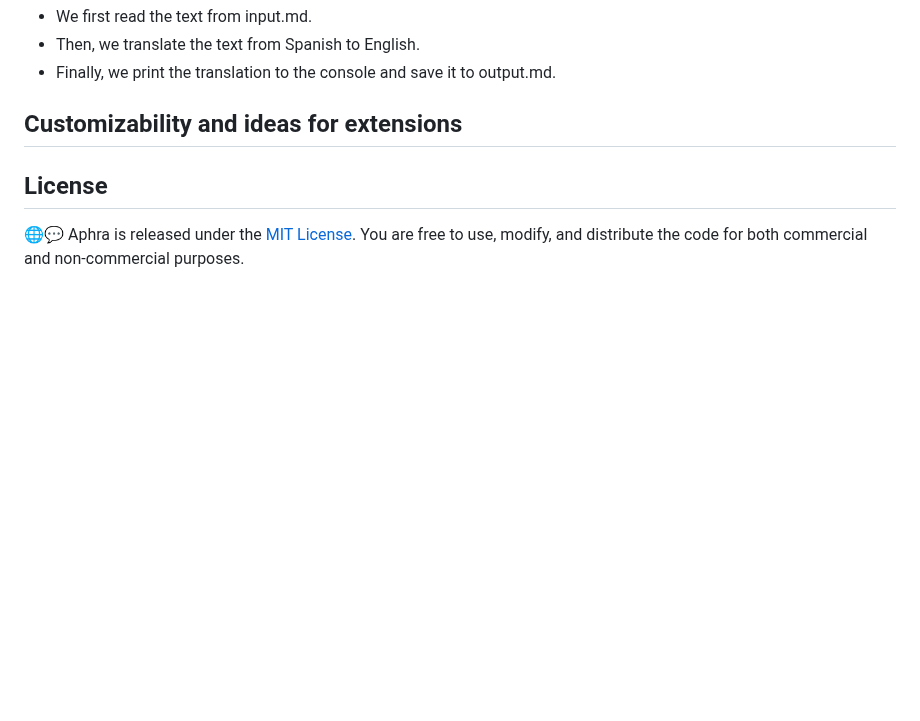
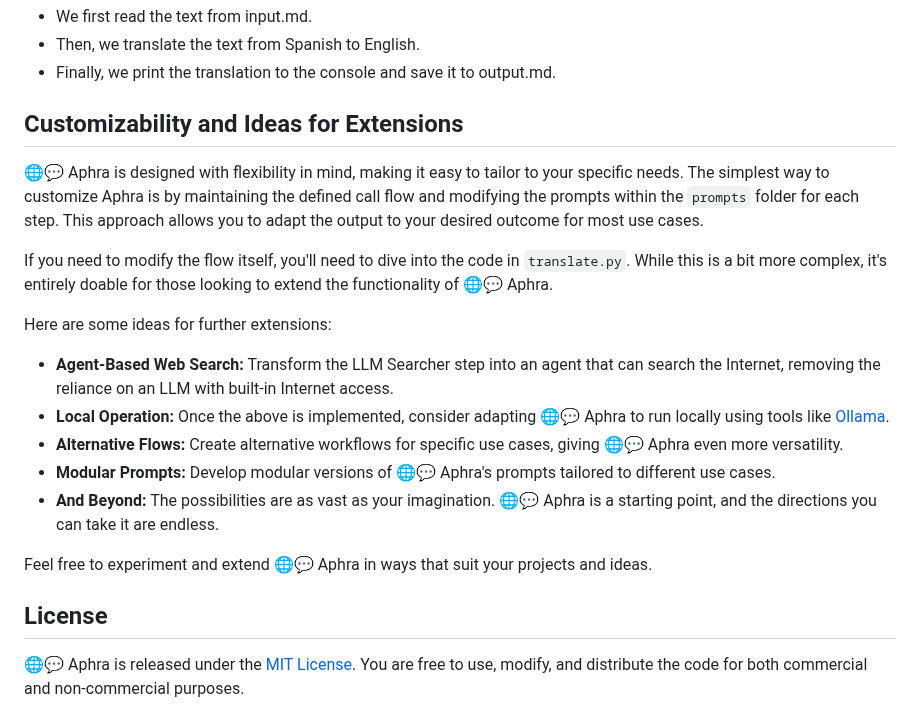
Before and after one commit to DavidLMS/aphra, a Markdown page: README.md, the part around the change. Drawn GitHub-style; blank space fills up the shorter version.

```diff
--- a/README.md
+++ b/README.md
@@ -265,7 +265,21 @@ In this example:
 - Then, we translate the text from Spanish to English.
 - Finally, we print the translation to the console and save it to output.md.
 
-## Customizability and ideas for extensions
+## Customizability and Ideas for Extensions
+
+🌐💬 Aphra is designed with flexibility in mind, making it easy to tailor to your specific needs. The simplest way to customize Aphra is by maintaining the defined call flow and modifying the prompts within the `prompts` folder for each step. This approach allows you to adapt the output to your desired outcome for most use cases.
+
+If you need to modify the flow itself, you'll need to dive into the code in `translate.py`. While this is a bit more complex, it's entirely doable for those looking to extend the functionality of 🌐💬 Aphra.
+
+Here are some ideas for further extensions:
+
+- **Agent-Based Web Search:** Transform the LLM Searcher step into an agent that can search the Internet, removing the reliance on an LLM with built-in Internet access.
+- **Local Operation:** Once the above is implemented, consider adapting 🌐💬 Aphra to run locally using tools like [Ollama](https://ollama.com).
+- **Alternative Flows:** Create alternative workflows for specific use cases, giving 🌐💬 Aphra even more versatility.
+- **Modular Prompts:** Develop modular versions of 🌐💬 Aphra's prompts tailored to different use cases.
+- **And Beyond:** The possibilities are as vast as your imagination. 🌐💬 Aphra is a starting point, and the directions you can take it are endless.
+
+Feel free to experiment and extend 🌐💬 Aphra in ways that suit your projects and ideas.
 
 ## License
 
```
